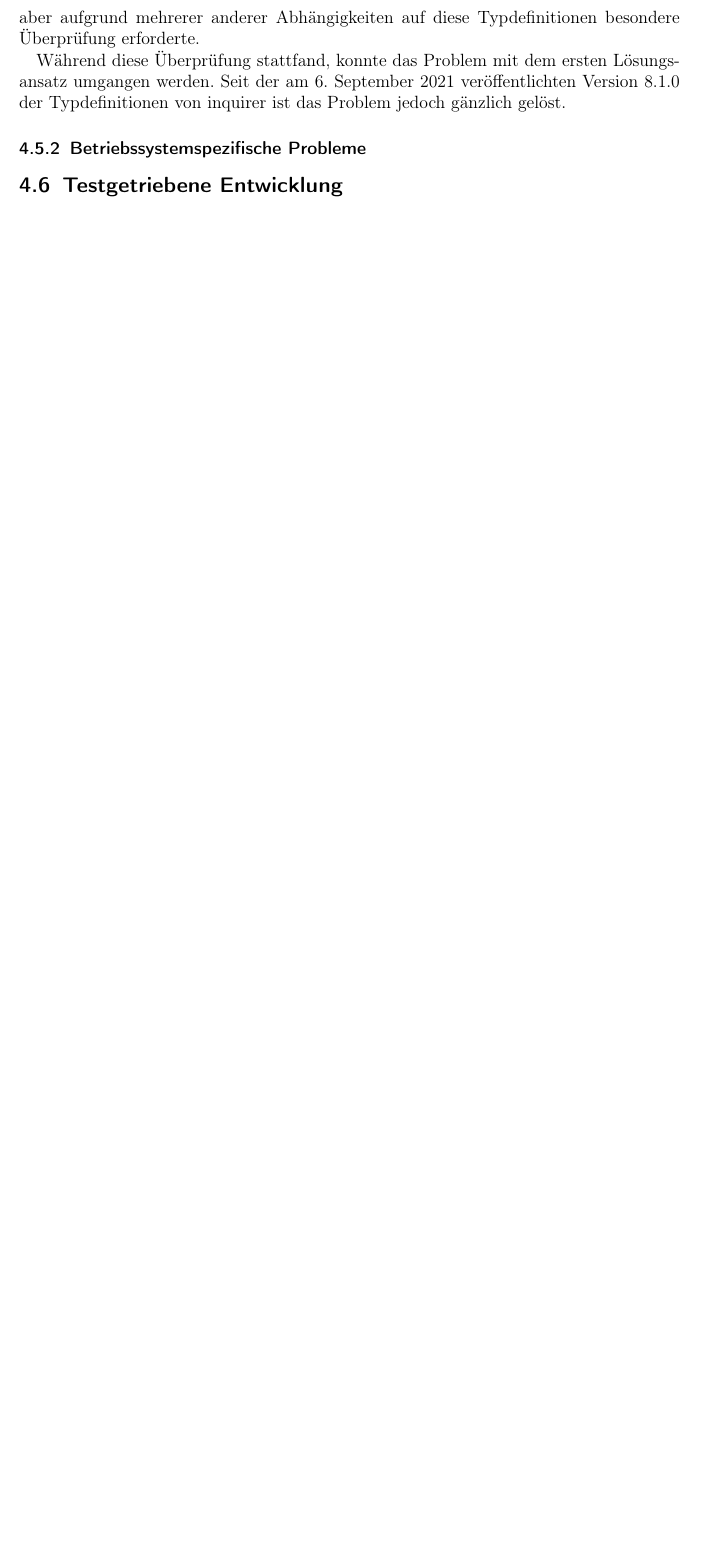
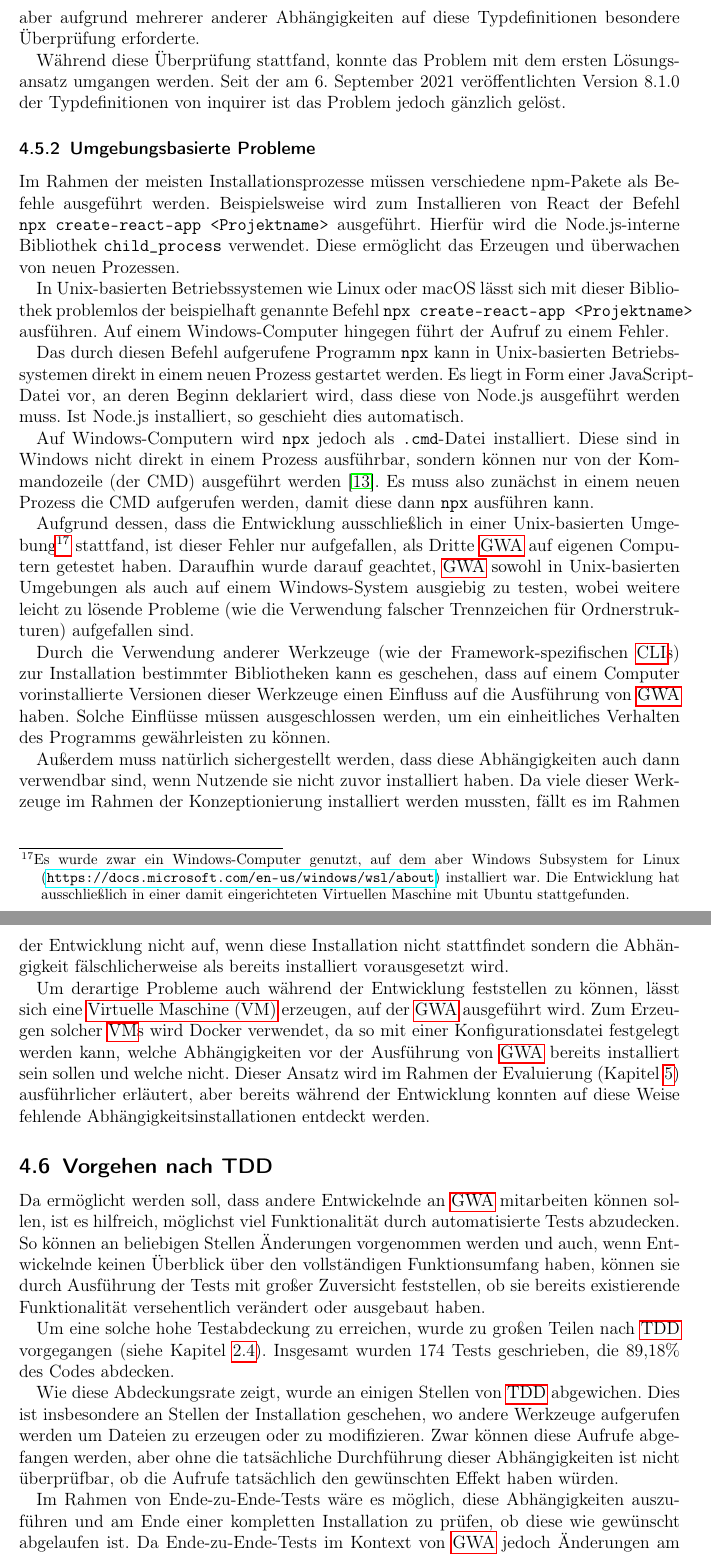
Before and after one commit to LBBO/bachelor-thesis, a LaTeX thesis (my_thesis.tex, which reads evaluierung.tex, implementierung.tex): part of page 37 of 39 before the commit and two parts of pages 37 and 38 of 40 after it, the two joined at a grey line, cut so that both start at the same text, the shorter picture padded with empty space. Compiled offline with pdfLaTeX.

Commit message:
Finish implementation

```diff
--- /dev/null
+++ b/evaluierung.tex
@@ -0,0 +1,2 @@
+\section{Evaluierung}
+\label{eval}
--- a/implementierung.tex
+++ b/implementierung.tex
@@ -227,5 +227,29 @@ Alternativ kann die Abhängigkeit der Typdefinitionen von inquirer aktualisiert
 
 Während diese Überprüfung stattfand, konnte das Problem mit dem ersten Lösungsansatz umgangen werden. Seit der am 6. September 2021 veröffentlichten Version 8.1.0 der Typdefinitionen von inquirer ist das Problem jedoch gänzlich gelöst.
 
-\subsubsection{Betriebssystemspezifische Probleme}
-\subsection{Testgetriebene Entwicklung}
+% TODO: vielleicht anderen begriff finden?
+\subsubsection{Umgebungsbasierte Probleme}
+Im Rahmen der meisten Installationsprozesse müssen verschiedene npm-Pakete als Befehle ausgeführt werden. Beispielsweise wird zum Installieren von React der Befehl \verb/npx create-react-app <Projektname>/ ausgeführt. Hierfür wird die Node.js-interne Bibliothek \verb/child_process/ verwendet. Diese ermöglicht das Erzeugen und überwachen von neuen Prozessen.
+
+In Unix-basierten Betriebssystemen wie Linux oder macOS lässt sich mit dieser Bibliothek problemlos der beispielhaft genannte Befehl \verb/npx create-react-app <Projektname>/ ausführen. Auf einem Windows-Computer hingegen führt der Aufruf zu einem Fehler.
+
+Das durch diesen Befehl aufgerufene Programm \verb/npx/ kann in Unix-basierten Betriebssystemen direkt in einem neuen Prozess gestartet werden. Es liegt in Form einer JavaScript-Datei vor, an deren Beginn deklariert wird, dass diese von Node.js ausgeführt werden muss. Ist Node.js installiert, so geschieht dies automatisch.
+
+Auf Windows-Computern wird \verb/npx/ jedoch als \verb/.cmd/-Datei installiert. Diese sind in Windows nicht direkt in einem Prozess ausführbar, sondern können nur von der Kommandozeile (der CMD) ausgeführt werden \cite{windows_spawn_cmd}. Es muss also zunächst in einem neuen Prozess die CMD aufgerufen werden, damit diese dann \verb/npx/ ausführen kann.
+
+Aufgrund dessen, dass die Entwicklung ausschließlich in einer Unix-basierten Umgebung\footnote{Es wurde zwar ein Windows-Computer genutzt, auf dem aber Windows Subsystem for Linux (\url{https://docs.microsoft.com/en-us/windows/wsl/about}) installiert war. Die Entwicklung hat ausschließlich in einer damit eingerichteten Virtuellen Maschine mit Ubuntu stattgefunden.} stattfand, ist dieser Fehler nur aufgefallen, als Dritte \gls{GWA} auf eigenen Computern getestet haben. Daraufhin wurde darauf geachtet, \gls{GWA} sowohl in Unix-basierten Umgebungen als auch auf einem Windows-System ausgiebig zu testen, wobei weitere leicht zu lösende Probleme (wie die Verwendung falscher Trennzeichen für Ordnerstrukturen) aufgefallen sind.
+
+Durch die Verwendung anderer Werkzeuge (wie der Framework-spezifischen \gls{CLI}s) zur Installation bestimmter Bibliotheken kann es geschehen, dass auf einem Computer vorinstallierte Versionen dieser Werkzeuge einen Einfluss auf die Ausführung von \gls{GWA} haben. Solche Einflüsse müssen ausgeschlossen werden, um ein einheitliches Verhalten des Programms gewährleisten zu können.
+
+Außerdem muss natürlich sichergestellt werden, dass diese Abhängigkeiten auch dann verwendbar sind, wenn Nutzende sie nicht zuvor installiert haben. Da viele dieser Werkzeuge im Rahmen der Konzeptionierung installiert werden mussten, fällt es im Rahmen der Entwicklung nicht auf, wenn diese Installation nicht stattfindet sondern die Abhängigkeit fälschlicherweise als bereits installiert vorausgesetzt wird.
+
+Um derartige Probleme auch während der Entwicklung feststellen zu können, lässt sich eine \gls{VM} erzeugen, auf der \gls{GWA} ausgeführt wird. Zum Erzeugen solcher \gls{VM}s wird Docker verwendet, da so mit einer Konfigurationsdatei festgelegt werden kann, welche Abhängigkeiten vor der Ausführung von \gls{GWA} bereits installiert sein sollen und welche nicht. Dieser Ansatz wird im Rahmen der Evaluierung (Kapitel \ref{eval}) ausführlicher erläutert, aber bereits während der Entwicklung konnten auf diese Weise fehlende Abhängigkeitsinstallationen entdeckt werden.
+
+\subsection{Vorgehen nach TDD}
+Da ermöglicht werden soll, dass andere Entwickelnde an \gls{GWA} mitarbeiten können sollen, ist es hilfreich, möglichst viel Funktionalität durch automatisierte Tests abzudecken. So können an beliebigen Stellen Änderungen vorgenommen werden und auch, wenn Entwickelnde keinen Überblick über den vollständigen Funktionsumfang haben, können sie durch Ausführung der Tests mit großer Zuversicht feststellen, ob sie bereits existierende Funktionalität versehentlich verändert oder ausgebaut haben.
+
+Um eine solche hohe Testabdeckung zu erreichen, wurde zu großen Teilen nach \gls{TDD} vorgegangen (siehe Kapitel \ref{state_of_the_art:tdd}). Insgesamt wurden 174 Tests geschrieben, die 89,18\% des Codes abdecken.
+
+Wie diese Abdeckungsrate zeigt, wurde an einigen Stellen von \gls{TDD} abgewichen. Dies ist insbesondere an Stellen der Installation geschehen, wo andere Werkzeuge aufgerufen werden um Dateien zu erzeugen oder zu modifizieren. Zwar können diese Aufrufe abgefangen werden, aber ohne die tatsächliche Durchführung dieser Abhängigkeiten ist nicht überprüfbar, ob die Aufrufe tatsächlich den gewünschten Effekt haben würden.
+
+Im Rahmen von Ende-zu-Ende-Tests wäre es möglich, diese Abhängigkeiten auszuführen und am Ende einer kompletten Installation zu prüfen, ob diese wie gewünscht abgelaufen ist. Da Ende-zu-Ende-Tests im Kontext von \gls{GWA} jedoch Änderungen am Dateisystem vornehmen würden, wurde zunächst auf sie verzichtet. Ihre Ausführung wäre im Rahmen von \gls{VM}s problemlos möglich; jedoch hätte die Implementierung solcher Tests eine für den Rahmen dieser Arbeit zu hohe Komplexität gehabt. Auf die Ergänzung solcher Tests wird im Rahmen der weiteren Forschungsmöglichkeiten in Kapitel \ref{further_research} eingegangen.
```
Also changed, not shown: acronyms.tex (+1 -0 lines), further_research.tex (added, +2 -0 lines), my_thesis.tex (+2 -0 lines), stand_der_technik.tex (+1 -0 lines), 1 other file.
